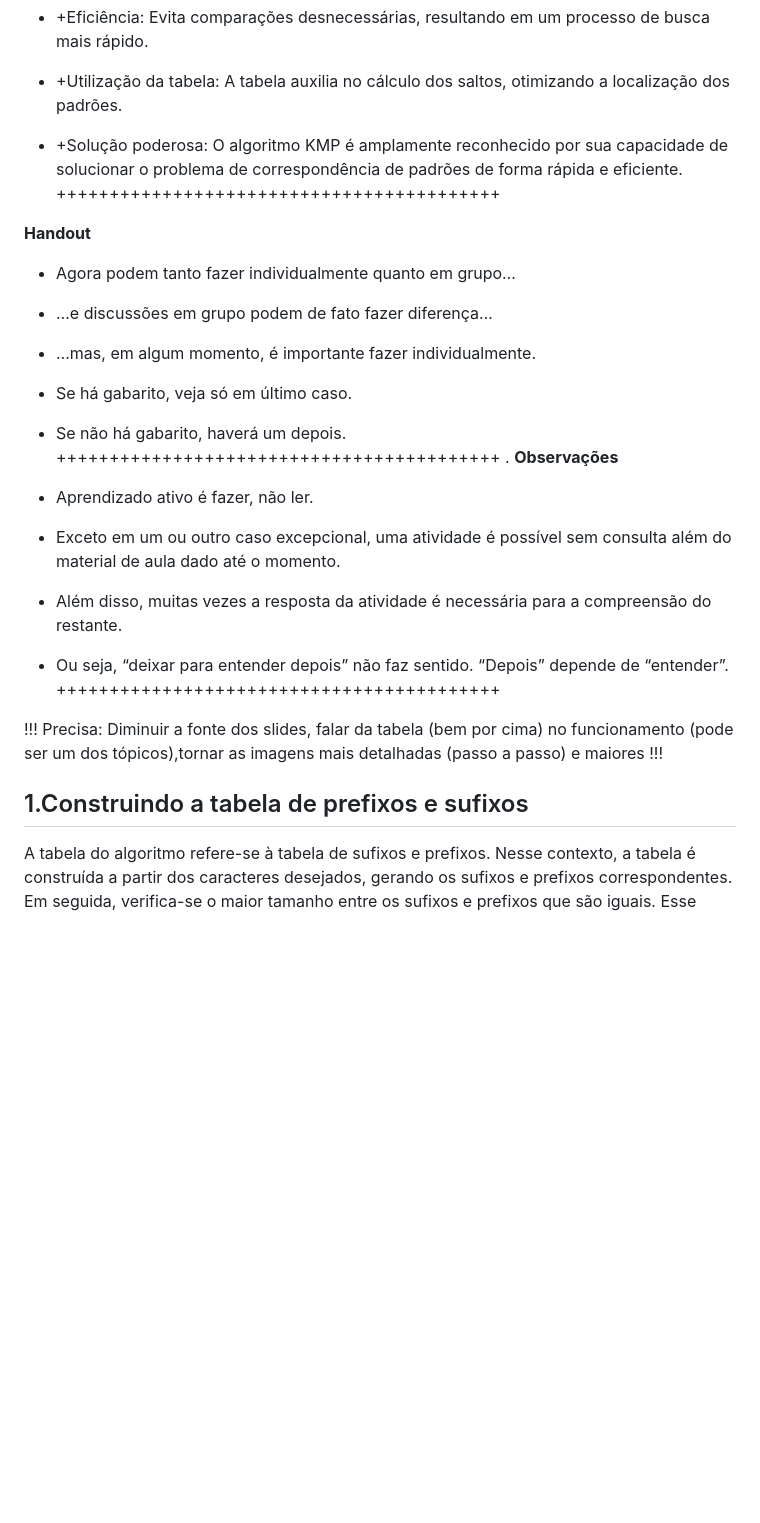
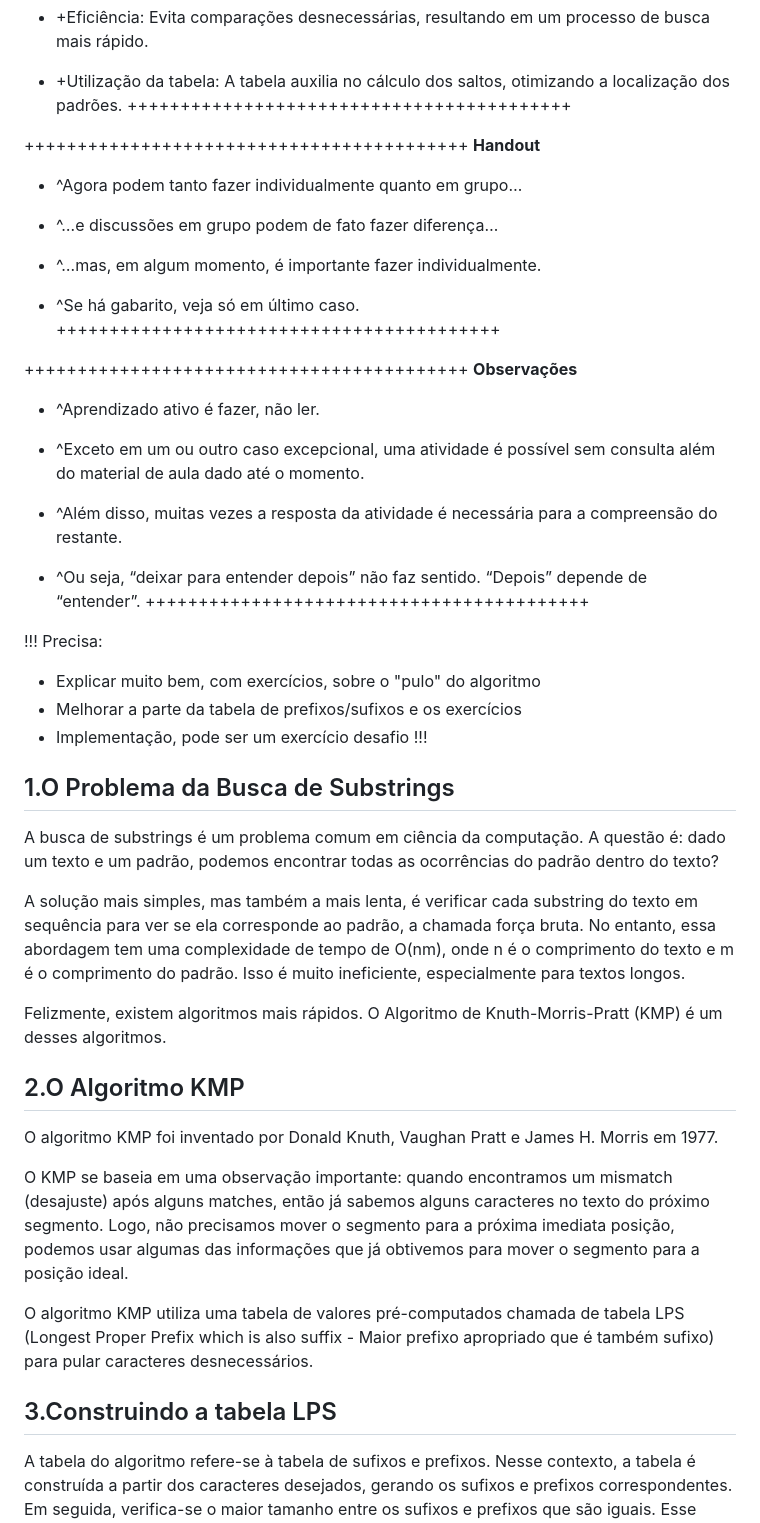
Before and after one commit to andrebrito16/kmp-algorithm, a Markdown page: src/index.md, the part around the change printed below. GitHub-like rendering; blank space fills up the shorter version.

Commit message:
Alterações nos slides feitas, textos de introdução adicionados

```diff
--- a/src/index.md
+++ b/src/index.md
@@ -67,39 +67,57 @@ Desafios de Programação
 - +Eficiência: Evita comparações desnecessárias, resultando em um processo de busca mais rápido.
 
 - +Utilização da tabela: A tabela auxilia no cálculo dos saltos, otimizando a localização dos padrões.
-
-- +Solução poderosa: O algoritmo KMP é amplamente reconhecido por sua capacidade de solucionar o problema de correspondência de padrões de forma rápida e eficiente.
 ++++++++++++++++++++++++++++++++++++++++++
 
-
+++++++++++++++++++++++++++++++++++++++++++
 **Handout**
 
-- Agora podem tanto fazer individualmente quanto em grupo…
+- ^Agora podem tanto fazer individualmente quanto em grupo…
 
-- …e discussões em grupo podem de fato fazer diferença…
+- ^…e discussões em grupo podem de fato fazer diferença…
 
-- …mas, em algum momento, é importante fazer individualmente.
+- ^…mas, em algum momento, é importante fazer individualmente.
 
-- Se há gabarito, veja só em último caso.
+- ^Se há gabarito, veja só em último caso.
+++++++++++++++++++++++++++++++++++++++++++
 
-- Se não há gabarito, haverá um depois.
-++++++++++++++++++++++++++++++++++++++++++ .
+++++++++++++++++++++++++++++++++++++++++++
 **Observações**
 
-- Aprendizado ativo é fazer, não ler.
+- ^Aprendizado ativo é fazer, não ler.
 
-- Exceto em um ou outro caso excepcional, uma atividade é possível sem consulta além do material de aula dado até o momento.
+- ^Exceto em um ou outro caso excepcional, uma atividade é possível sem consulta além do material de aula dado até o momento.
 
-- Além disso, muitas vezes a resposta da atividade é necessária para a compreensão do restante.
+- ^Além disso, muitas vezes a resposta da atividade é necessária para a compreensão do restante.
 
-- Ou seja, “deixar para entender depois” não faz sentido. “Depois” depende de “entender”.
+- ^Ou seja, “deixar para entender depois” não faz sentido. “Depois” depende de “entender”.
 ++++++++++++++++++++++++++++++++++++++++++
 
 !!!
-Precisa: Diminuir a fonte dos slides, falar da tabela (bem por cima) no funcionamento (pode ser um dos tópicos),tornar as imagens mais detalhadas (passo a passo) e maiores
+Precisa:
+- Explicar muito bem, com exercícios, sobre o "pulo" do algoritmo
+- Melhorar a parte da tabela de prefixos/sufixos e os exercícios
+- Implementação, pode ser um exercício desafio
 !!!
 
-1.Construindo a tabela de prefixos e sufixos
+1.O Problema da Busca de Substrings
+-------
+A busca de substrings é um problema comum em ciência da computação. A questão é: dado um texto e um padrão, podemos encontrar todas as ocorrências do padrão dentro do texto?
+
+A solução mais simples, mas também a mais lenta, é verificar cada substring do texto em sequência para ver se ela corresponde ao padrão, a chamada força bruta. No entanto, essa abordagem tem uma complexidade de tempo de O(nm), onde n é o comprimento do texto e m é o comprimento do padrão. Isso é muito ineficiente, especialmente para textos longos.
+
+Felizmente, existem algoritmos mais rápidos. O Algoritmo de Knuth-Morris-Pratt (KMP) é um desses algoritmos.
+
+2.O Algoritmo KMP
+-------
+
+O algoritmo KMP foi inventado por Donald Knuth, Vaughan Pratt e James H. Morris em 1977.
+
+O KMP se baseia em uma observação importante: quando encontramos um mismatch (desajuste) após alguns matches, então já sabemos alguns caracteres no texto do próximo segmento. Logo, não precisamos mover o segmento para a próxima imediata posição, podemos usar algumas das informações que já obtivemos para mover o segmento para a posição ideal.
+
+O algoritmo KMP utiliza uma tabela de valores pré-computados chamada de tabela LPS (Longest Proper Prefix which is also suffix - Maior prefixo apropriado que é também sufixo) para pular caracteres desnecessários.
+
+3.Construindo a tabela LPS
 -------
 
 A tabela do algoritmo refere-se à tabela de sufixos e prefixos. Nesse contexto, a tabela é construída a partir dos caracteres desejados, gerando os sufixos e prefixos correspondentes. Em seguida, verifica-se o maior tamanho entre os sufixos e prefixos que são iguais. Esse tamanho é usado como um índice que indica quantos caracteres a palavra ou frase deve avançar.
```
Also changed, not shown: other parts of src/index.md (+6 -51 lines).
